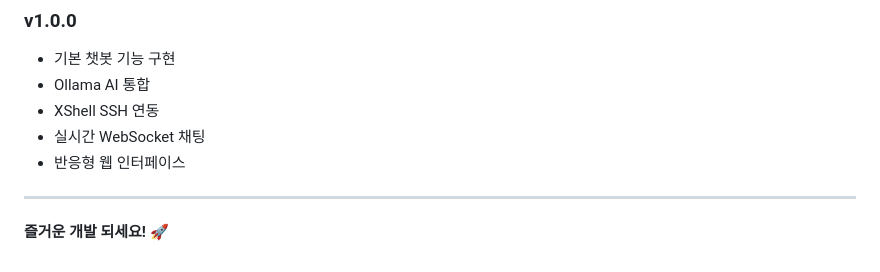
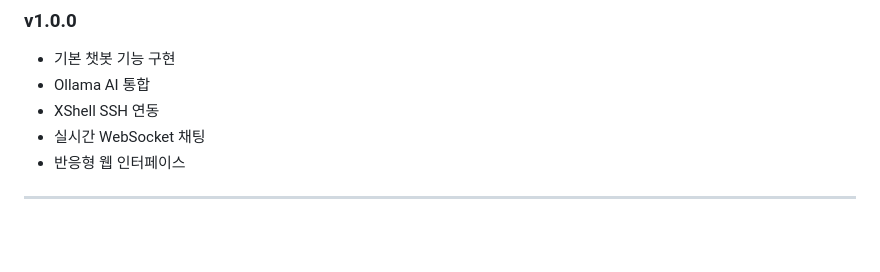
Before and after one commit to HMAKARS/xShellChatBot, a Markdown page: README.md, the part around the change. Rendered like a GitHub page; blank space fills up the shorter version.

```diff
--- a/README.md
+++ b/README.md
@@ -258,5 +258,3 @@ isort .
 - 반응형 웹 인터페이스
 
 ---
-
-**즐거운 개발 되세요! 🚀**
```
